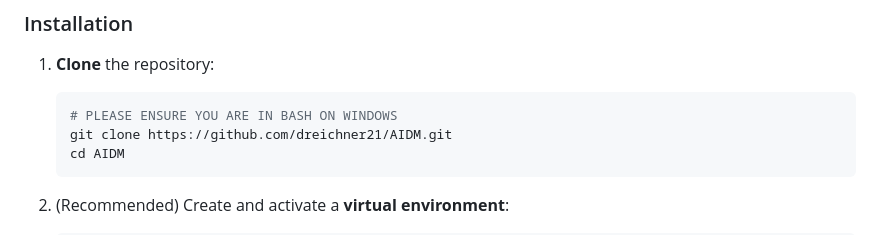
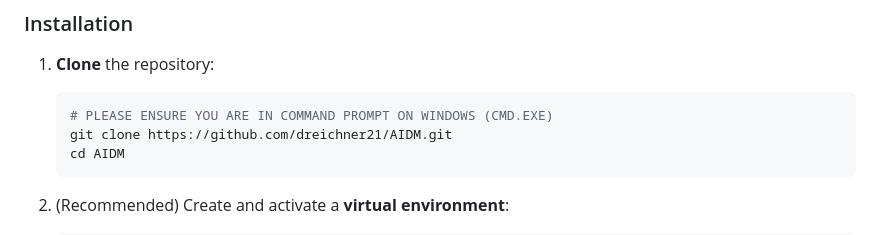
Before and after one commit to dreichner21/AIDM, a Markdown page: README.md, the part around the change. Drawn GitHub-style.

````diff
--- a/README.md
+++ b/README.md
@@ -175,7 +175,7 @@ AIDM/
 ### Installation
 1. **Clone** the repository:
    ```bash
-   # PLEASE ENSURE YOU ARE IN BASH ON WINDOWS
+   # PLEASE ENSURE YOU ARE IN COMMAND PROMPT ON WINDOWS (CMD.EXE)
    git clone https://github.com/dreichner21/AIDM.git
    cd AIDM
    ```
````
